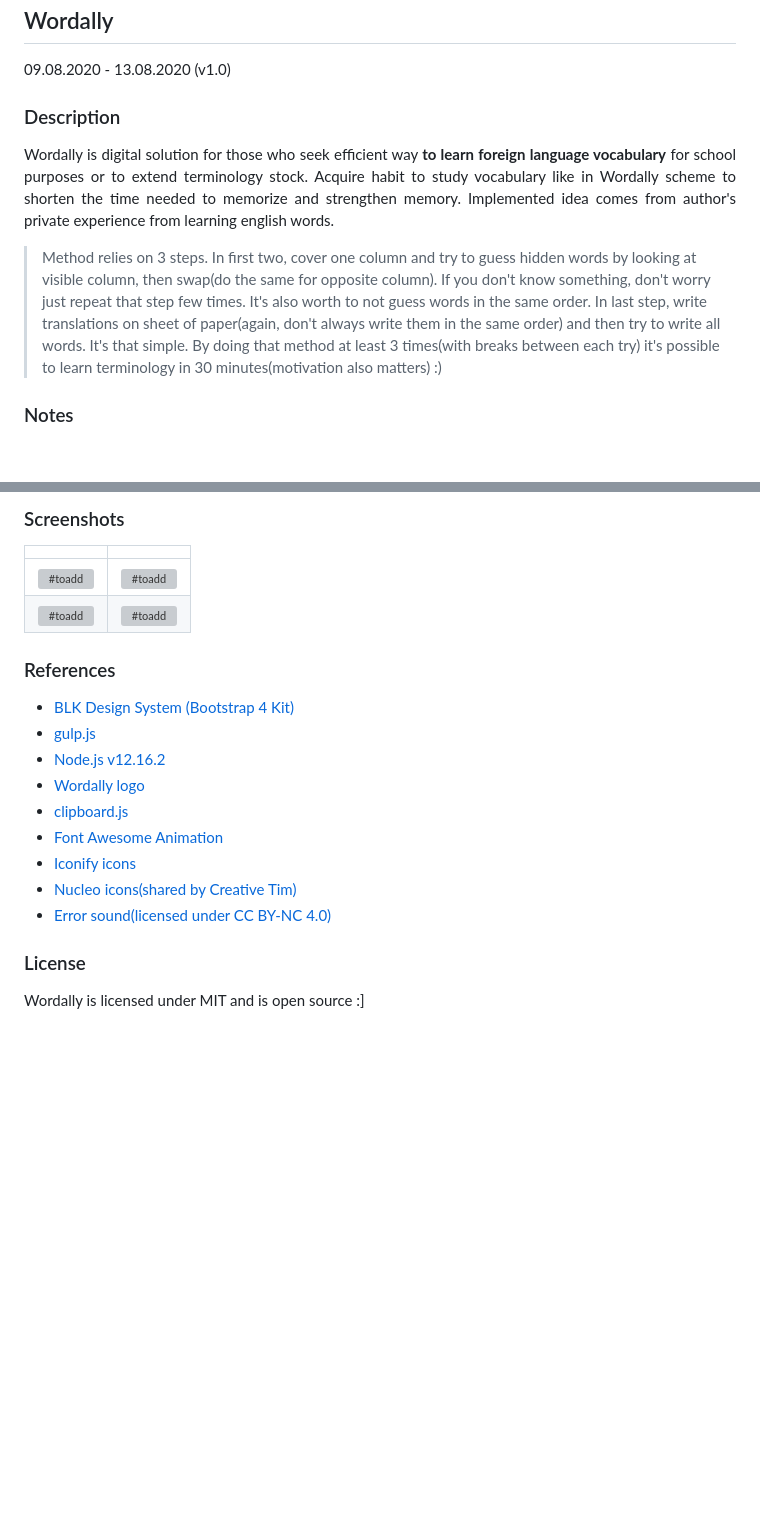
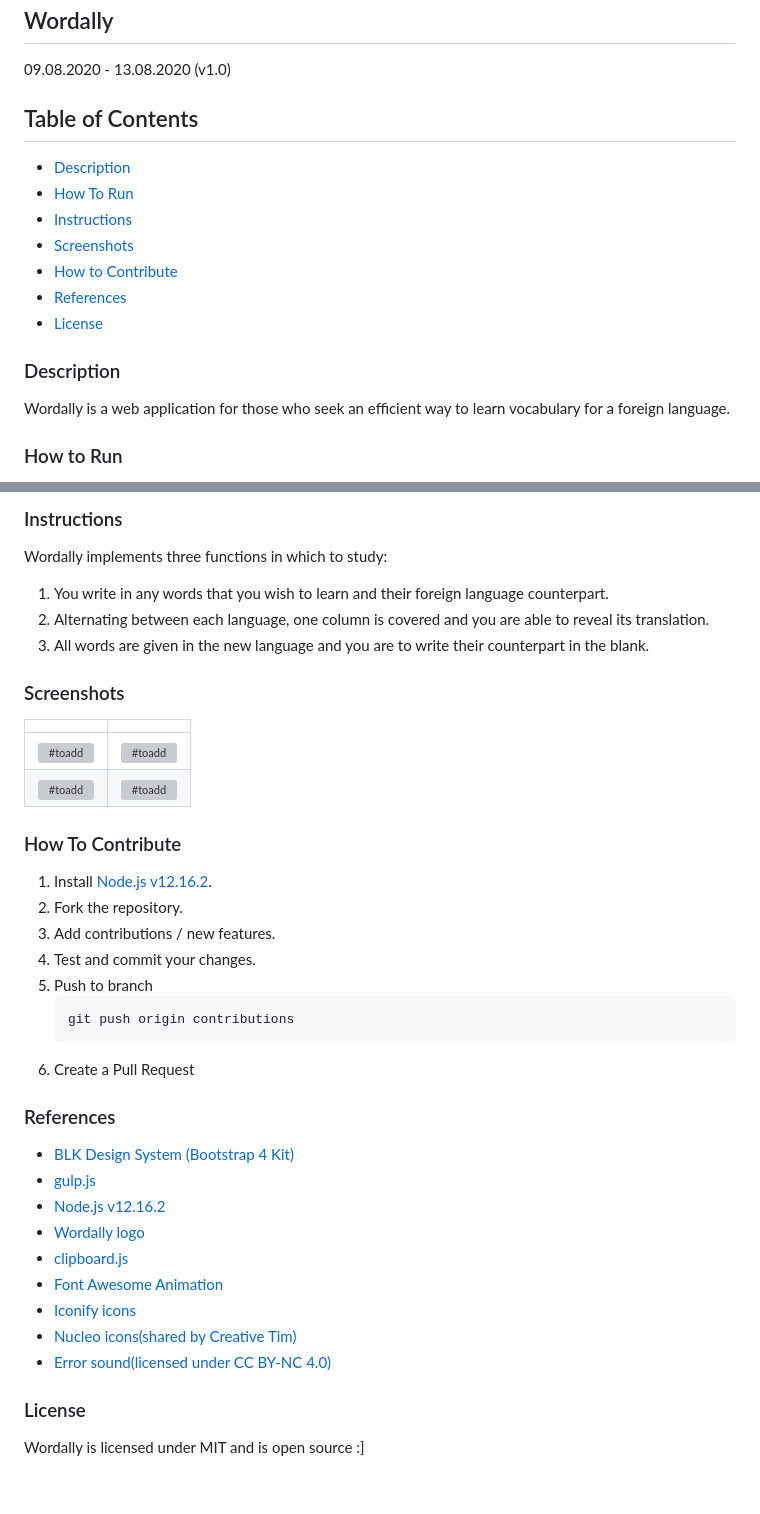
Before and after one commit to trolit/Wordally, a Markdown page: README.md, 2 parts joined by grey strips. Drawn GitHub-style; blank space fills up the shorter version; grey boxes are pictures that could not be loaded.

Commit message:
Update README.md
Updated README with new formatting.
-Table of Contents
-How to Run
-Instructions
-How to Contribute

```diff
--- a/README.md
+++ b/README.md
@@ -2,11 +2,20 @@
 
 09.08.2020 - 13.08.2020 (v1.0)
 
-<h3>Description</h3>
+<h2>Table of Contents</h2>
+<ul>
+    <li><a href="#description">Description</a></li>
+    <li><a href="#run">How To Run</a></li>
+    <li><a href="#instructions">Instructions</a></li>
+    <li><a href="#screenshots">Screenshots</a></li>
+    <li><a href="#contribute">How to Contribute</a></li>
+    <li><a href="#references">References</a></li>
+    <li><a href="#license">License</a></li>
+</ul>
 
-<p align="justify">Wordally is digital solution for those who seek efficient way <strong>to learn foreign language vocabulary</strong> for school purposes or to extend terminology stock. Acquire habit to study vocabulary like in Wordally scheme to shorten the time needed to memorize and strengthen memory. Implemented idea comes from author's private experience from learning english words.
+<h3 id="description">Description</h3>
 
-> Method relies on 3 steps. In first two, cover one column and try to guess hidden words by looking at visible column, then swap(do the same for opposite column). If you don't know something, don't worry just repeat that step few times. It's also worth to not guess words in the same order. In last step, write translations on sheet of paper(again, don't always write them in the same order) and then try to write all words. It's that simple. By doing that method at least 3 times(with breaks between each try) it's possible to learn terminology in 30 minutes(motivation also matters) :) </p>
+<p align="justify">Wordally is a web application for those who seek an efficient way to learn vocabulary for a foreign language.
 
-<h3>Notes</h3>
+<h3 id="run">How to Run</h3>
 
@@ -17,5 +23,12 @@
 
-<h3>Screenshots</h3>
+<h3 id="instructions">Instructions</h3>
+
+Wordally implements three functions in which to study:
+1. You write in any words that you wish to learn and their foreign language counterpart.
+2. Alternating between each language, one column is covered and you are able to reveal its translation.
+3. All words are given in the new language and you are to write their counterpart in the blank.
+
+<h3 id="screenshots">Screenshots</h3>
 
 | | |
 | :---: | :---: |
@@ -24,7 +37,17 @@
 <!-- For image table, it's highly recommended to have the same resolution images.
  To find best results(no stretches, equal cells), both axis should be adjusted manually. -->
 
-<h3>References</h3>
+ <h3 id="contribute">How To Contribute </h3>
+<ol>
+    <li> Install <a href="https://nodejs.org/en/">Node.js v12.16.2</a>. </li>
+    <li> Fork the repository. </li>
+    <li> Add contributions / new features. </li>
+    <li> Test and commit your changes. </li>
+    <li> Push to branch <pre>git push origin contributions </li></pre>
+    <li> Create a Pull Request </li>
+</ol>
+
+<h3 id="references">References</h3>
 
 - <a href="https://github.com/creativetimofficial/blk-design-system">BLK Design System (Bootstrap 4 Kit)</a>
 - <a href="https://gulpjs.com/">gulp.js</a>
@@ -36,7 +59,7 @@
 - <a href="https://nucleoapp.com/">Nucleo icons(shared by Creative Tim)</a>
 - <a href="http://www.orangefreesounds.com/message-notification/">Error sound(licensed under CC BY-NC 4.0)</a>
 
-<h3>License</h3>
+<h3 id="license">License</h3>
 
 Wordally is licensed under MIT and is open source :]
 
```
Also changed, not shown: other parts of README.md (+1 -4 lines).
